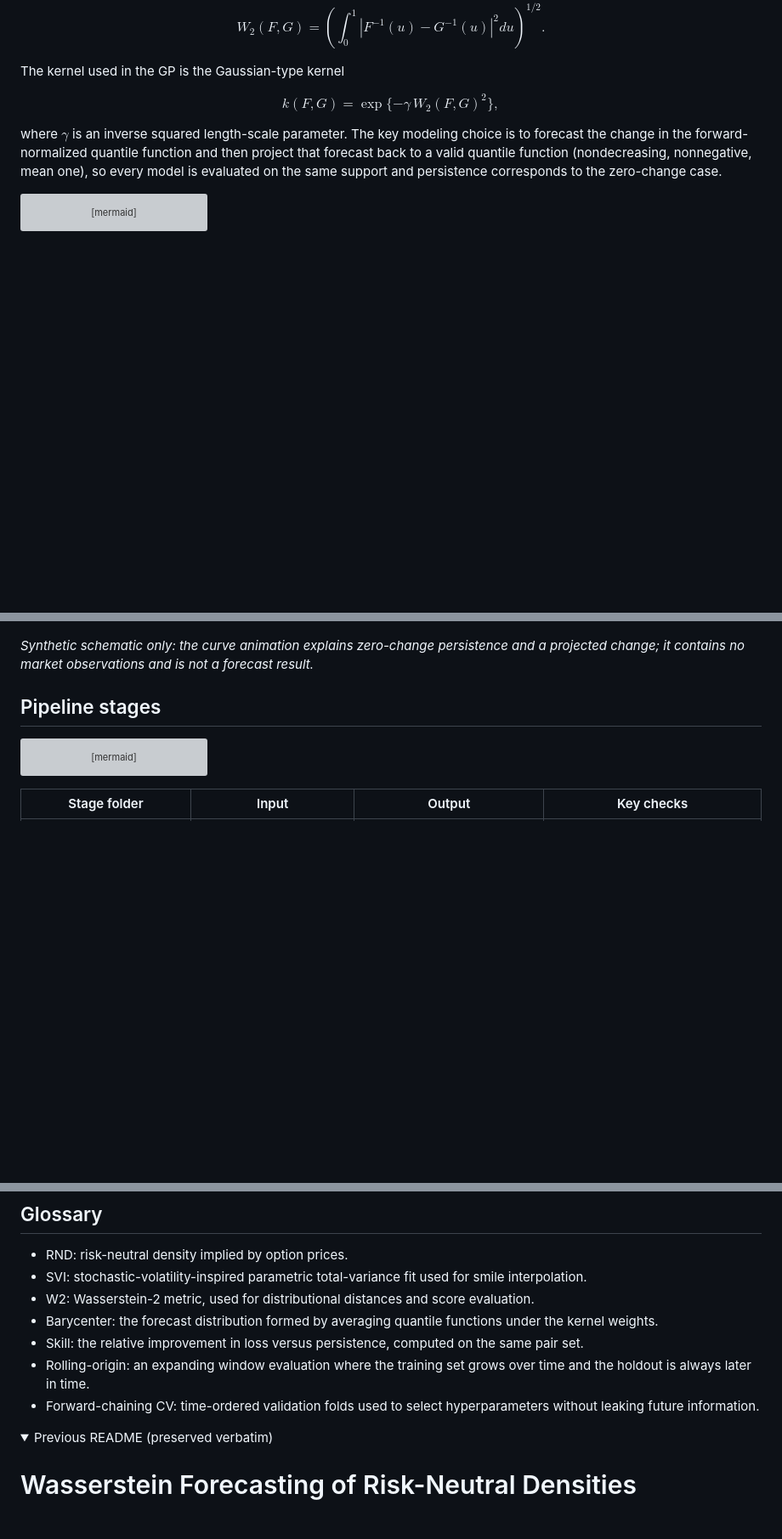
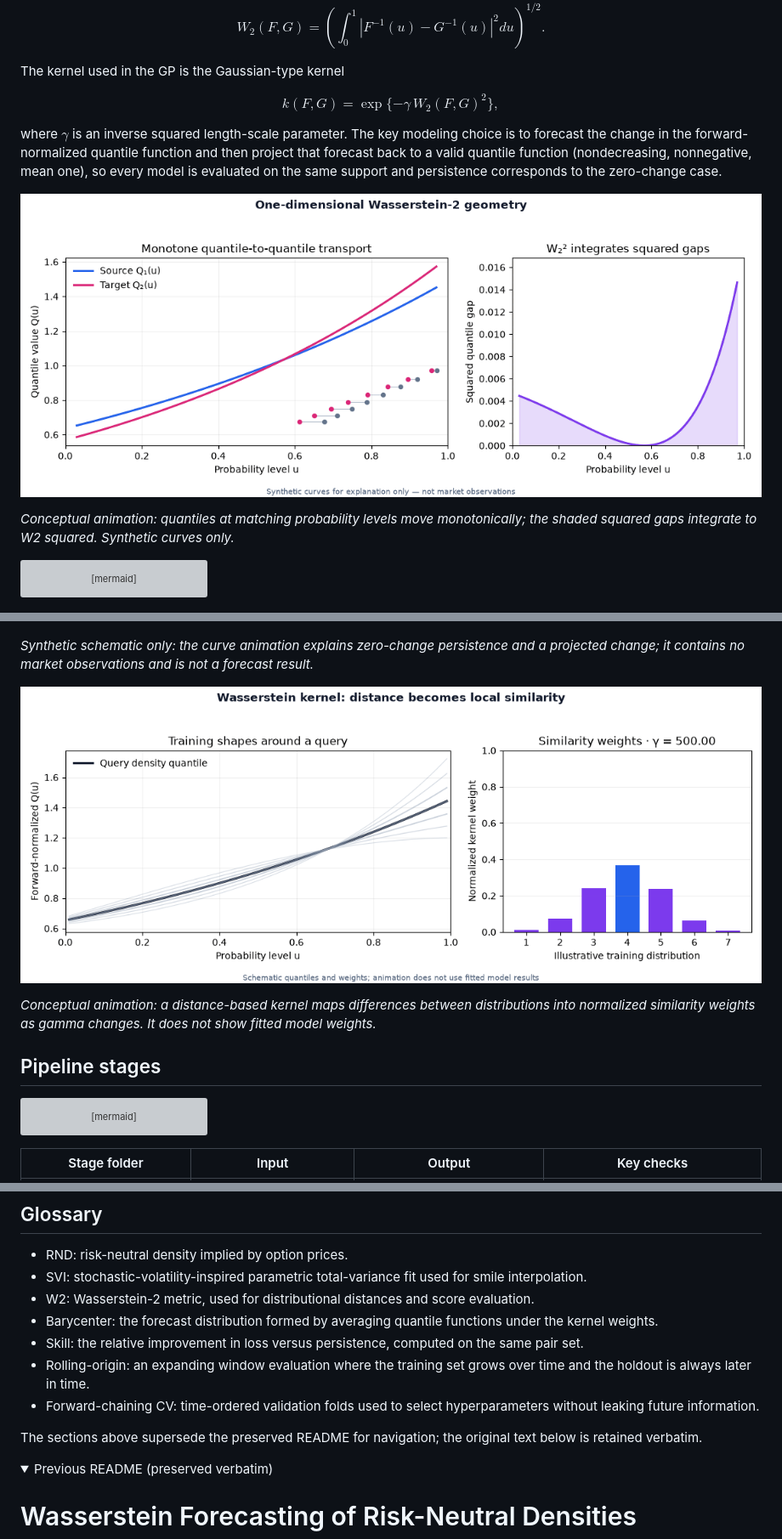
Before and after one commit to itsmilindsahu/WGP-Forecasting-of-RND, a Markdown page: README.md, 3 parts joined by grey strips. Shown at 85% size. Rendered like a GitHub page; pictures changed too: docs/figures/wasserstein_kernel_weights.gif (added), docs/figures/wasserstein_transport.gif (added); folded sections open; blank space fills up the shorter version; grey boxes are pictures that could not be loaded.

````diff
--- a/README.md
+++ b/README.md
@@ -54,6 +64,10 @@ $$
 
 where $\gamma$ is an inverse squared length-scale parameter. The key modeling choice is to forecast the change in the forward-normalized quantile function and then project that forecast back to a valid quantile function (nondecreasing, nonnegative, mean one), so every model is evaluated on the same support and persistence corresponds to the zero-change case.
 
+![Animated one-dimensional Wasserstein transport](docs/figures/wasserstein_transport.gif)
+
+*Conceptual animation: quantiles at matching probability levels move monotonically; the shaded squared gaps integrate to W2 squared. Synthetic curves only.*
+
 ```mermaid
 flowchart LR
     A["Input Q_t(u)"] --> B["Estimate ΔQ"]
@@ -76,6 +90,10 @@ flowchart LR
 ![Animated quantile-change illustration](docs/figures/quantile_change_illustration.gif)
 
 *Synthetic schematic only: the curve animation explains zero-change persistence and a projected change; it contains no market observations and is not a forecast result.*
+
+![Animated Wasserstein-kernel similarities](docs/figures/wasserstein_kernel_weights.gif)
+
+*Conceptual animation: a distance-based kernel maps differences between distributions into normalized similarity weights as gamma changes. It does not show fitted model weights.*
 
 ## Pipeline stages
 
@@ -364,6 +390,8 @@ See [CODEBASE_GUIDE.md](CODEBASE_GUIDE.md) for module-by-module execution order
 - Skill: the relative improvement in loss versus persistence, computed on the same pair set.
 - Rolling-origin: an expanding window evaluation where the training set grows over time and the holdout is always later in time.
 - Forward-chaining CV: time-ordered validation folds used to select hyperparameters without leaking future information.
+
+The sections above supersede the preserved README for navigation; the original text below is retained verbatim.
 
 <details>
 <summary>Previous README (preserved verbatim)</summary>
````
Also changed, not shown: other parts of README.md (+21 -3 lines), docs/figures/calendar_first_pairs.gif (added), docs/figures/forward_chaining_cv.gif (added), 1 other file.
